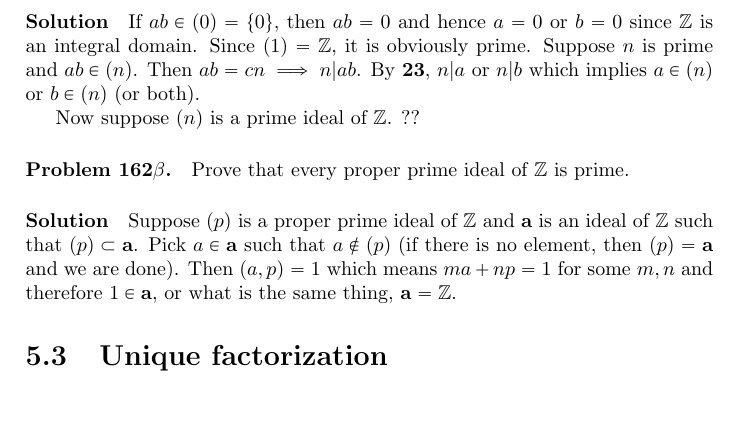
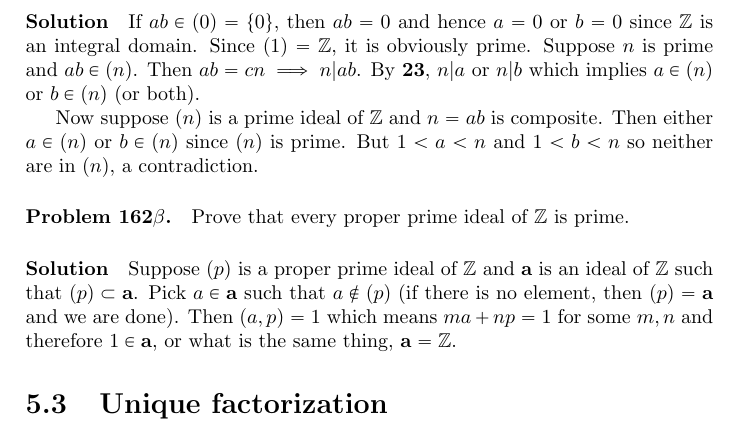
Before and after one commit to perryjer1/algebra, a LaTeX thesis (clark-elements/algebra.tex, which reads clark-elements/Chapter5.tex): part of page 48 of 52, cut so that both start at the same text, the shorter picture padded with empty space. Compiled offline with pdfLaTeX.

Commit message:
finish 162 alpha

```diff
--- a/clark-elements/Chapter5.tex
+++ b/clark-elements/Chapter5.tex
@@ -211,7 +211,10 @@ obviously prime. Suppose $n$ is prime and $ab \in (n)$. Then $ab = cn
 \implies n | ab$. By \textbf{23}, $n | a$ or $n | b$ which implies $a
 \in (n)$ or $b \in (n)$ (or both).
 
-Now suppose $(n)$ is a prime ideal of $\mathbb{Z}$. ??
+Now suppose $(n)$ is a prime ideal of $\mathbb{Z}$ and $n = ab$ is
+composite. Then either $a \in (n)$ or $b \in (n)$ since $(n)$ is
+prime. But $1 < a < n$ and $1 < b < n$ so neither are in $(n)$, a
+contradiction.
 
 \paragraph{Problem 162$\beta$.}
 Prove that every proper prime ideal of $\mathbb{Z}$ is prime.
```
